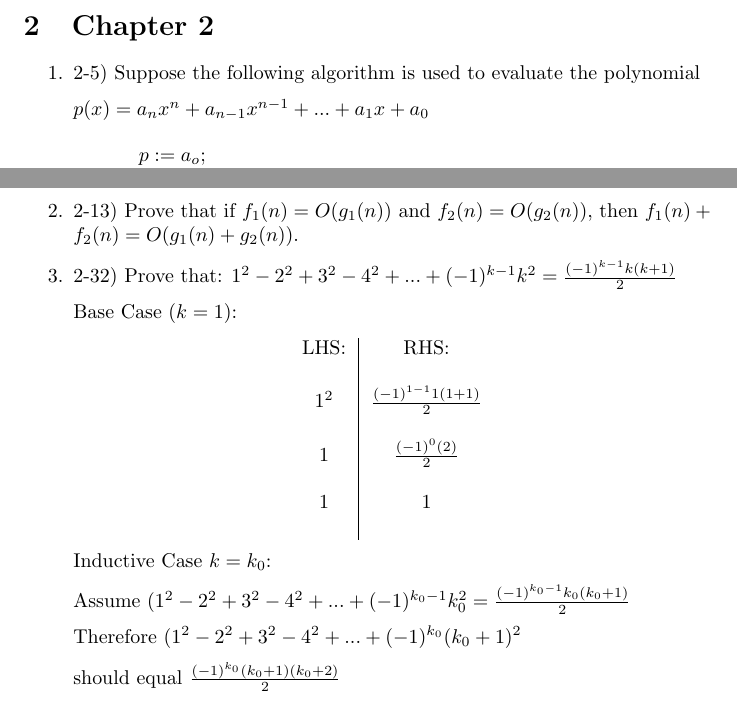
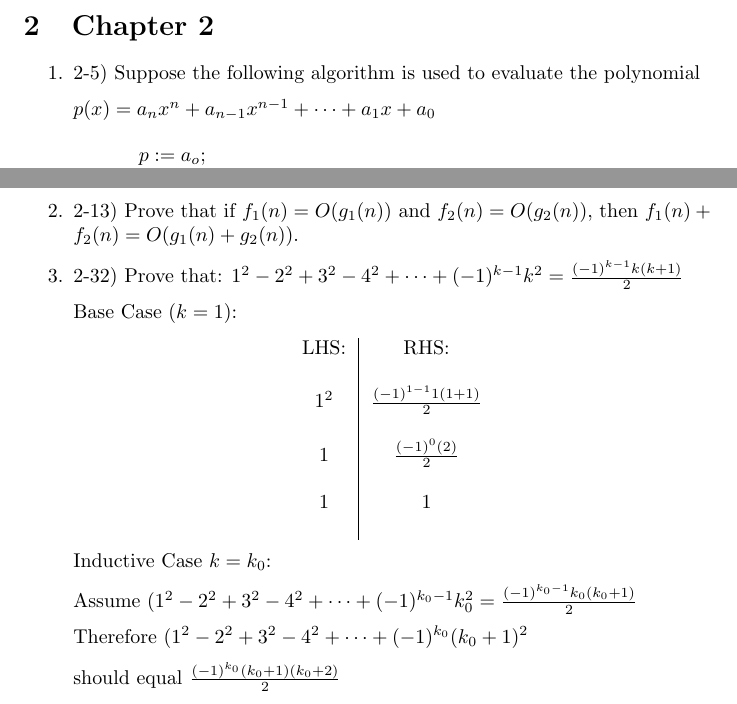
Before and after one commit to samsamotan/DSA, a LaTeX problem sheet (HW1.tex): two parts of pages 3 and 4 of 7, joined at a grey line, cut so that both start at the same text. Compiled offline with pdfLaTeX.

Commit message:
changed ... to \cdots

```diff
--- a/HW1.tex
+++ b/HW1.tex
@@ -112,7 +112,7 @@
 \begin{enumerate}
     \item 2-5) Suppose the following algorithm is used to evaluate the polynomial
 
-    \(p(x)=a_nx^n+a_{n-1}x^{n-1}+...+a_1x+a_0\)
+    \(p(x)=a_nx^n+a_{n-1}x^{n-1}+\cdots+a_1x+a_0\)
 
     \begin{center}
     \makebox[\textwidth][c]{%
@@ -152,7 +152,7 @@
 
 
     \item 2-32) Prove that:
-    \(1^2-2^2+3^2-4^2+...+(-1)^{k-1}k^2=\frac{(-1)^{k-1}k(k+1)}{2}\)
+    \(1^2-2^2+3^2-4^2+\cdots+(-1)^{k-1}k^2=\frac{(-1)^{k-1}k(k+1)}{2}\)
 
     Base Case $(k=1)$:
     \begin{center}
@@ -165,9 +165,9 @@
     \end{center}
     Inductive Case $ k = k_0 $:
 
-        Assume $ (1^2-2^2+3^2-4^2+...+(-1)^{k_0-1}k_0^2 = \frac{(-1)^{k_0-1}k_0(k_0+1)}{2} $
+        Assume $ (1^2-2^2+3^2-4^2+\cdots+(-1)^{k_0-1}k_0^2 = \frac{(-1)^{k_0-1}k_0(k_0+1)}{2} $
 
-        Therefore $ (1^2-2^2+3^2-4^2+...+(-1)^{k_0}(k_0+1)^2 $
+        Therefore $ (1^2-2^2+3^2-4^2+\cdots+(-1)^{k_0}(k_0+1)^2 $
 
         should equal $ \frac{(-1)^{k_0}(k_0+1)(k_0+2)}{2} $
 
```
Also changed, not shown: HW1.pdf, 3 other files.
